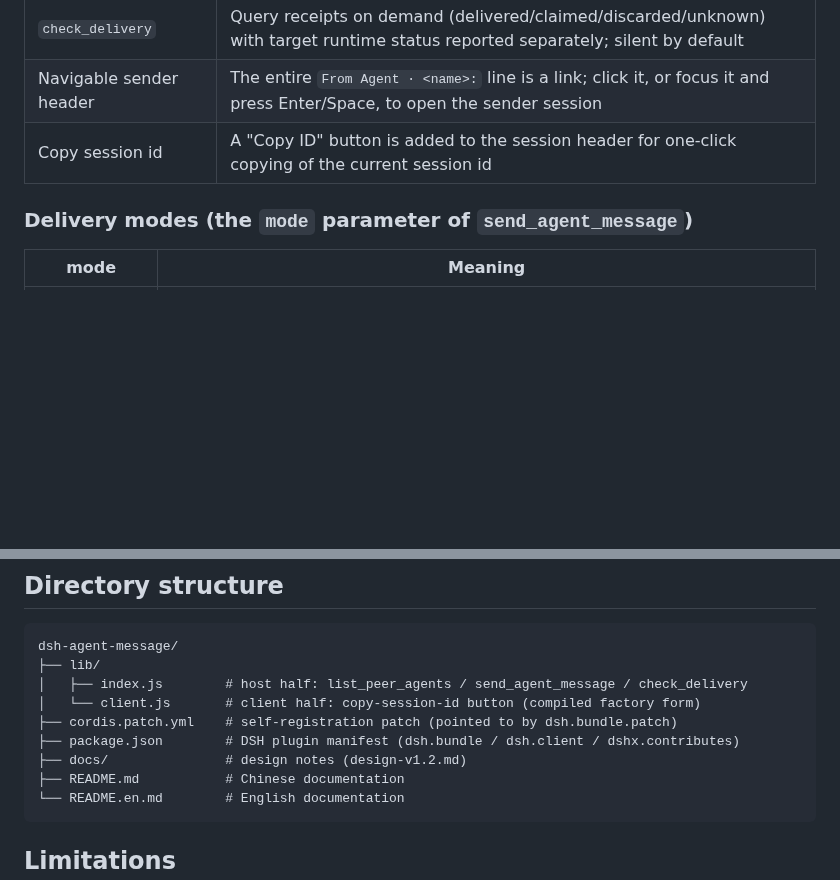
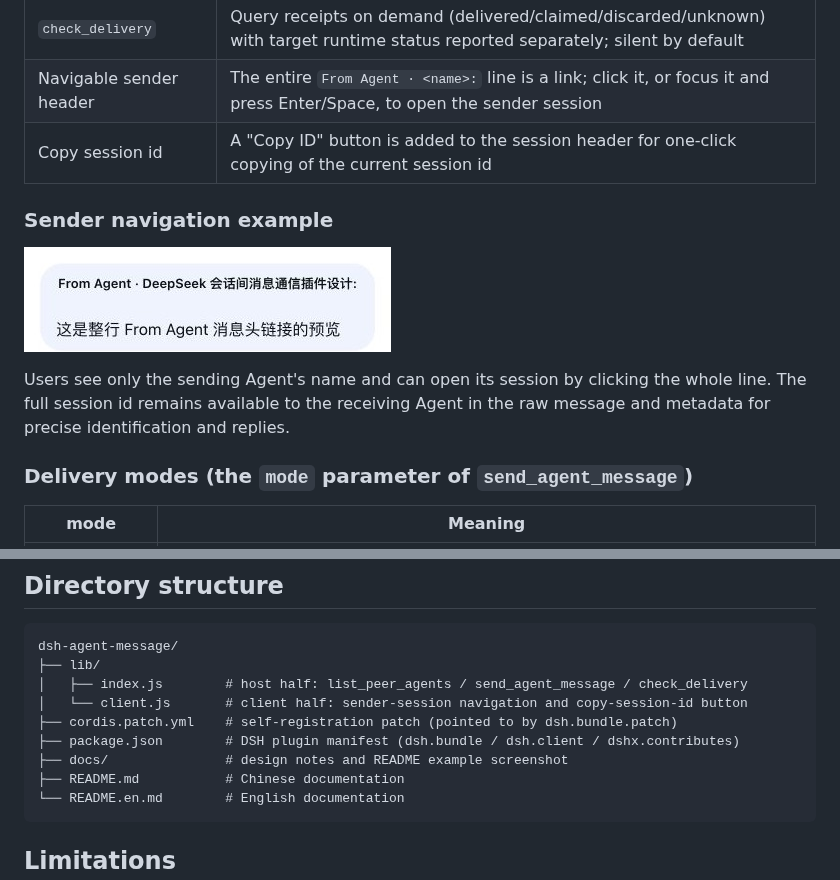
Before and after one commit to GengDaPeng/dsh-agent-message, a Markdown page: README.en.md, 2 parts joined by grey strips. Rendered like a GitHub page; pictures changed too: docs/assets/message-header-navigation.jpg (added); blank space fills up the shorter version.

````diff
--- a/README.en.md
+++ b/README.en.md
@@ -27,6 +27,12 @@ Typical scenarios: an orchestrator Agent dispatching work to a developer Agent,
 | `check_delivery` | Query receipts on demand (delivered/claimed/discarded/unknown) with target runtime status reported separately; silent by default |
 | Navigable sender header | The entire `From Agent · <name>:` line is a link; click it, or focus it and press Enter/Space, to open the sender session |
 | Copy session id | A "Copy ID" button is added to the session header for one-click copying of the current session id |
+
+### Sender navigation example
+
+![Clickable sender header example](./docs/assets/message-header-navigation.jpg)
+
+Users see only the sending Agent's name and can open its session by clicking the whole line. The full session id remains available to the receiving Agent in the raw message and metadata for precise identification and replies.
 
 ### Delivery modes (the `mode` parameter of `send_agent_message`)
 
@@ -110,10 +116,10 @@ The raw message header contains the sender title and full session id, while the
 dsh-agent-message/
 ├── lib/
 │   ├── index.js        # host half: list_peer_agents / send_agent_message / check_delivery
-│   └── client.js       # client half: copy-session-id button (compiled factory form)
+│   └── client.js       # client half: sender-session navigation and copy-session-id button
 ├── cordis.patch.yml    # self-registration patch (pointed to by dsh.bundle.patch)
 ├── package.json        # DSH plugin manifest (dsh.bundle / dsh.client / dshx.contributes)
-├── docs/               # design notes (design-v1.2.md)
+├── docs/               # design notes and README example screenshot
 ├── README.md           # Chinese documentation
 └── README.en.md        # English documentation
 ```
````
Also changed, not shown: README.md (+8 -2 lines).
